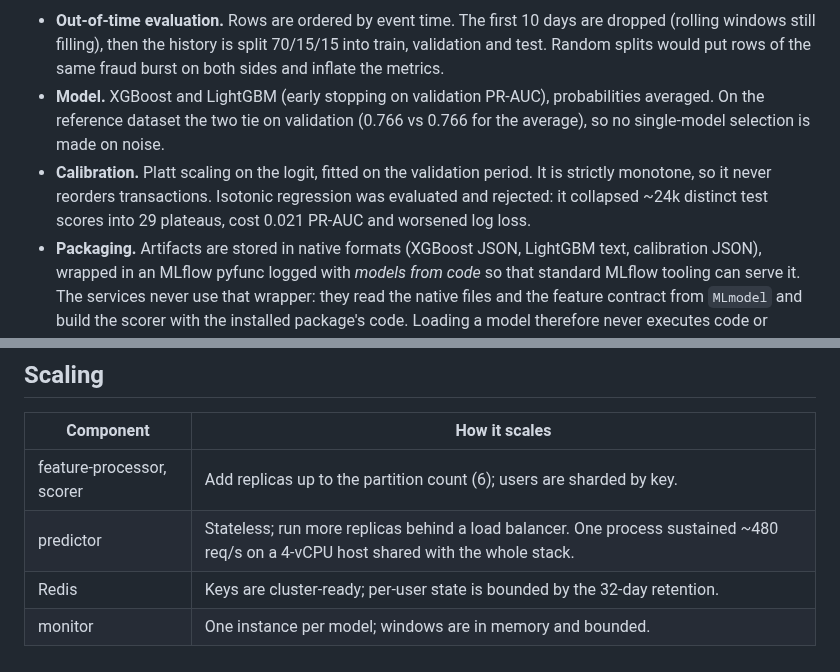
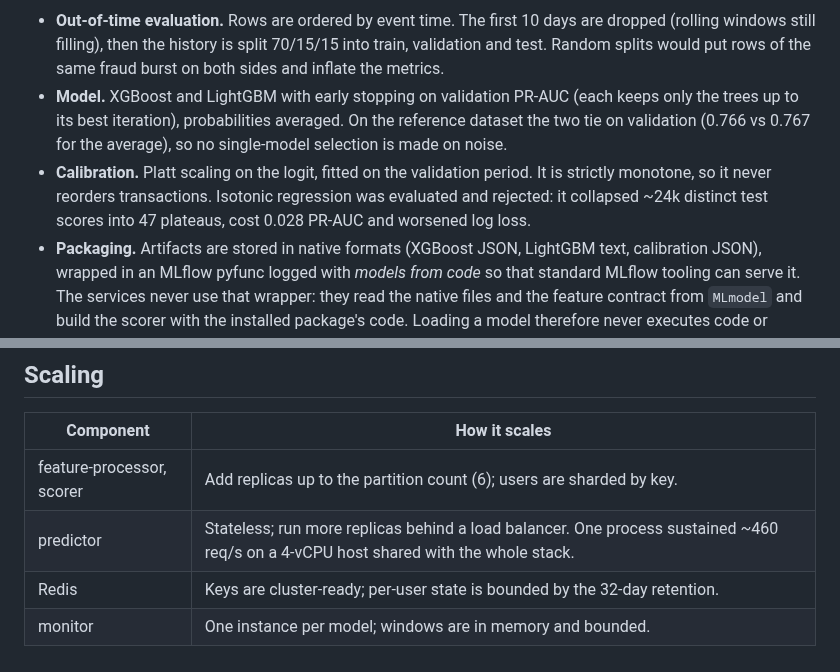
Before and after one commit to Maxencejules/fraud_detection, a Markdown page: docs/architecture.md, 2 parts joined by grey strips. Drawn GitHub-style.

```diff
--- a/docs/architecture.md
+++ b/docs/architecture.md
@@ -141,13 +141,13 @@ sequenceDiagram
   dropped (rolling windows still filling), then the history is split 70/15/15 into
   train, validation and test. Random splits would put rows of the same fraud burst on
   both sides and inflate the metrics.
-- **Model.** XGBoost and LightGBM (early stopping on validation PR-AUC), probabilities
-  averaged. On the reference dataset the two tie on validation (0.766 vs 0.766 for the
+- **Model.** XGBoost and LightGBM with early stopping on validation PR-AUC (each keeps
+  only the trees up to its best iteration), probabilities averaged. On the reference dataset the two tie on validation (0.766 vs 0.767 for the
   average), so no single-model selection is made on noise.
 - **Calibration.** Platt scaling on the logit, fitted on the validation period. It is
   strictly monotone, so it never reorders transactions. Isotonic regression was
-  evaluated and rejected: it collapsed ~24k distinct test scores into 29 plateaus,
-  cost 0.021 PR-AUC and worsened log loss.
+  evaluated and rejected: it collapsed ~24k distinct test scores into 47 plateaus,
+  cost 0.028 PR-AUC and worsened log loss.
 - **Packaging.** Artifacts are stored in native formats (XGBoost JSON, LightGBM text,
   calibration JSON), wrapped in an MLflow pyfunc logged with *models from code* so that
   standard MLflow tooling can serve it. The services never use that wrapper: they read
@@ -233,6 +233,6 @@ unencrypted, and credentials are development defaults. See the
 | Component | How it scales |
 |---|---|
 | feature-processor, scorer | Add replicas up to the partition count (6); users are sharded by key. |
-| predictor | Stateless; run more replicas behind a load balancer. One process sustained ~480 req/s on a 4-vCPU host shared with the whole stack. |
+| predictor | Stateless; run more replicas behind a load balancer. One process sustained ~460 req/s on a 4-vCPU host shared with the whole stack. |
 | Redis | Keys are cluster-ready; per-user state is bounded by the 32-day retention. |
 | monitor | One instance per model; windows are in memory and bounded. |
```
Also changed, not shown: README.md (+5 -5 lines), docs/model-card.md (+16 -15 lines), docs/images/evidently-report.png, docs/images/grafana-dashboard.png, docs/images/mlflow-registry.png, 6 other files.
